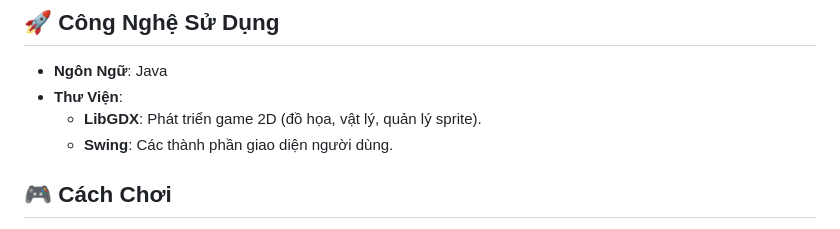
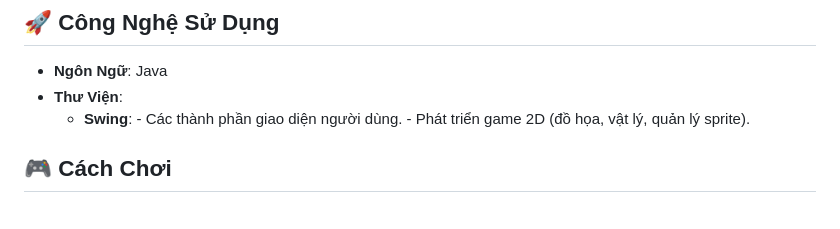
Before and after one commit to anton03013/OOP_N03_Term3_2025_K17_Group3, a Markdown page: README.md, the part around the change. GitHub-like rendering.

```diff
--- a/README.md
+++ b/README.md
@@ -12,8 +12,8 @@ Chào mừng bạn đến với **Platformer RPG 2D**, một trò chơi nhập v
 ## 🚀 Công Nghệ Sử Dụng
 - **Ngôn Ngữ**: Java
 - **Thư Viện**:
-  - **LibGDX**: Phát triển game 2D (đồ họa, vật lý, quản lý sprite).
-  - **Swing**: Các thành phần giao diện người dùng.
+  - **Swing**: - Các thành phần giao diện người dùng.
+               - Phát triển game 2D (đồ họa, vật lý, quản lý sprite).
 
 ## 🎮 Cách Chơi
 1. **Di Chuyển**:
```
